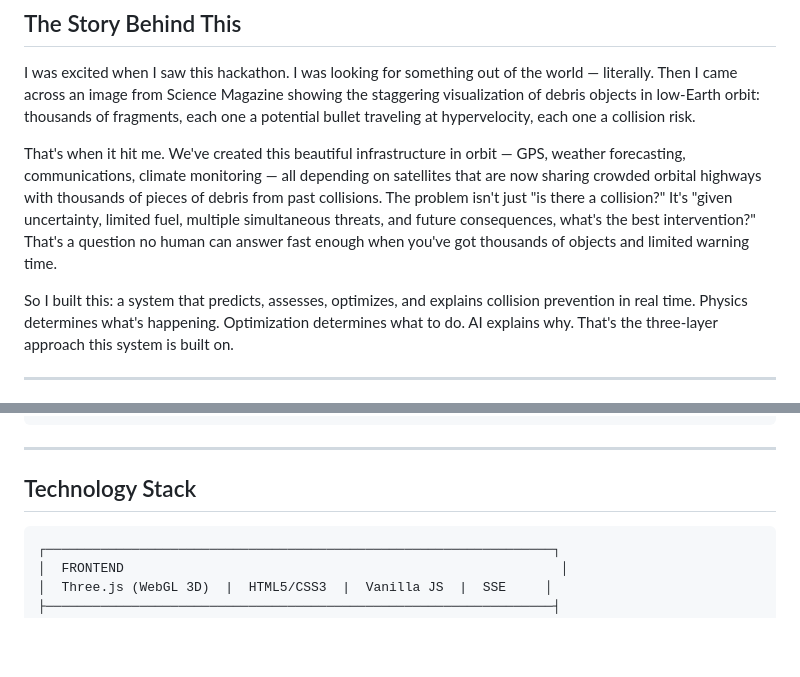
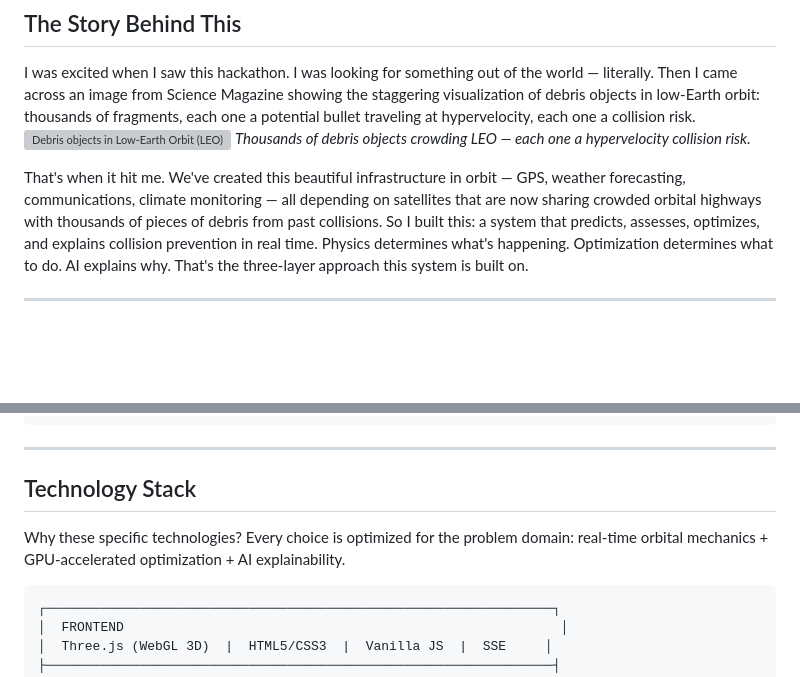
Before and after one commit to annu12340/satellite-collision, a Markdown page: README.md, 2 parts joined by grey strips. GitHub-like rendering; blank space fills up the shorter version; grey boxes are pictures that could not be loaded.

````diff
--- a/README.md
+++ b/README.md
@@ -3,10 +3,10 @@
 ## The Story Behind This
 
 I was excited when I saw this hackathon. I was looking for something out of the world — literally. Then I came across an image from Science Magazine showing the staggering visualization of debris objects in low-Earth orbit: thousands of fragments, each one a potential bullet traveling at hypervelocity, each one a collision risk.
+![Debris objects in Low-Earth Orbit (LEO) visualization](https://www.science.org/cms/asset/ad6d0564-7e40-4c55-862a-648fb16a9da3/Debris_objects_in_low-Earth_orbit_LEO-1280x720.jpg)
+*Thousands of debris objects crowding LEO — each one a hypervelocity collision risk.*
 
 That's when it hit me. We've created this beautiful infrastructure in orbit — GPS, weather forecasting, communications, climate monitoring — all depending on satellites that are now sharing crowded orbital highways with thousands of pieces of debris from past collisions.
-The problem isn't just "is there a collision?" It's "given uncertainty, limited fuel, multiple simultaneous threats, and future consequences, what's the best intervention?" That's a question no human can answer fast enough when you've got thousands of objects and limited warning time.
-
 So I built this: a system that predicts, assesses, optimizes, and explains collision prevention in real time. Physics determines what's happening. Optimization determines what to do. AI explains why. That's the three-layer approach this system is built on.
 
 ---
@@ -803,6 +804,8 @@ gunicorn app:app --bind 0.0.0.0:$PORT --timeout 120 --workers 1
 
 ## Technology Stack
 
+Why these specific technologies? Every choice is optimized for the problem domain: real-time orbital mechanics + GPU-accelerated optimization + AI explainability.
+
 ```
 ┌─────────────────────────────────────────────────────────────────┐
 │  FRONTEND                                                        │
````
Also changed, not shown: other parts of README.md (+62 -9 lines).
